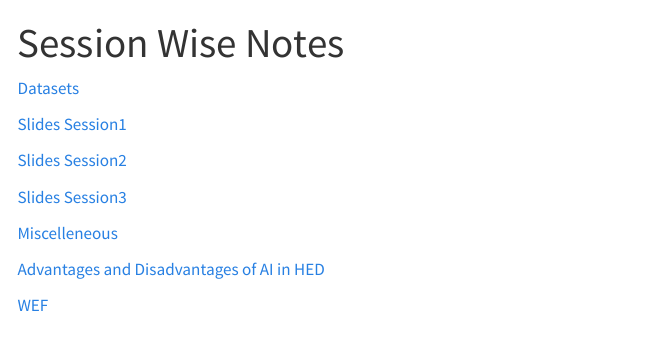
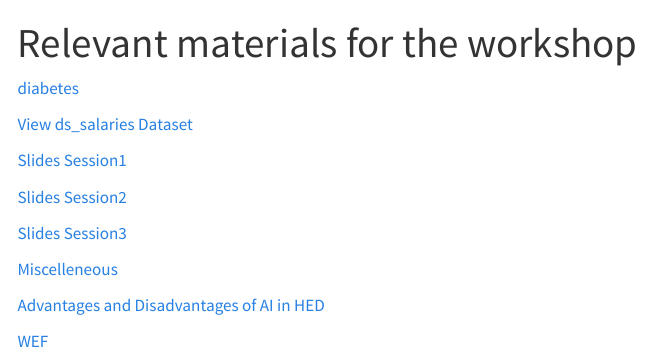
Before and after one commit to Zahedasghar/ai, a Quarto document (materials.qmd): the page in a window 1100 px wide, from its top. Rendered offline with R 4.5, knitr and Pandoc in place of Quarto, with nearby package versions; menus at the side of the page are left out.

Commit message:
Add files

```diff
--- a/materials.qmd
+++ b/materials.qmd
@@ -1,8 +1,14 @@
 ---
-title: "Session Wise Notes"
+title: "Relevant materials for the workshop"
 ---
 
-[Datasets](data)
+[diabetes](data/diabetes.csv)
+
+<a href="data/ds_salaries.csv" target="_blank">View ds_salaries Dataset</a>
+
+
+
+
 
 [Slides Session1](slides/AI_economists1.html)
 
```
